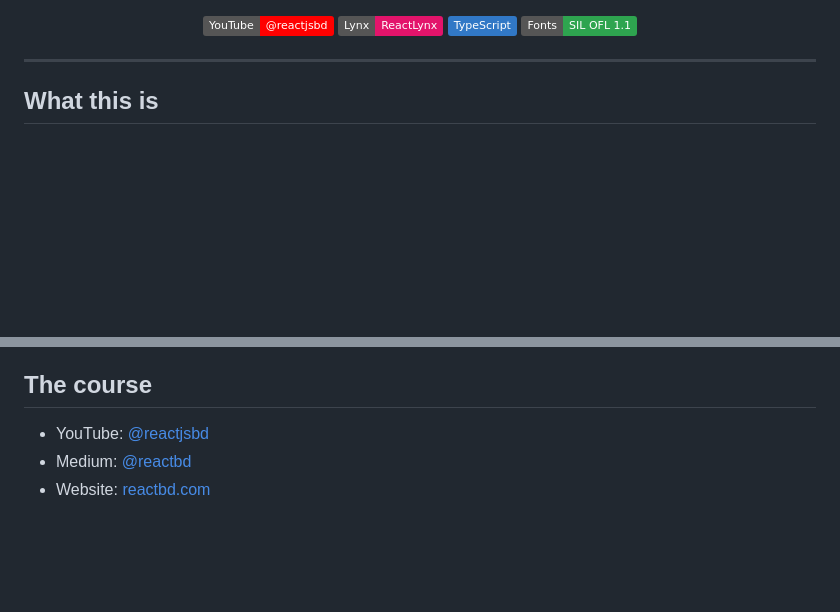
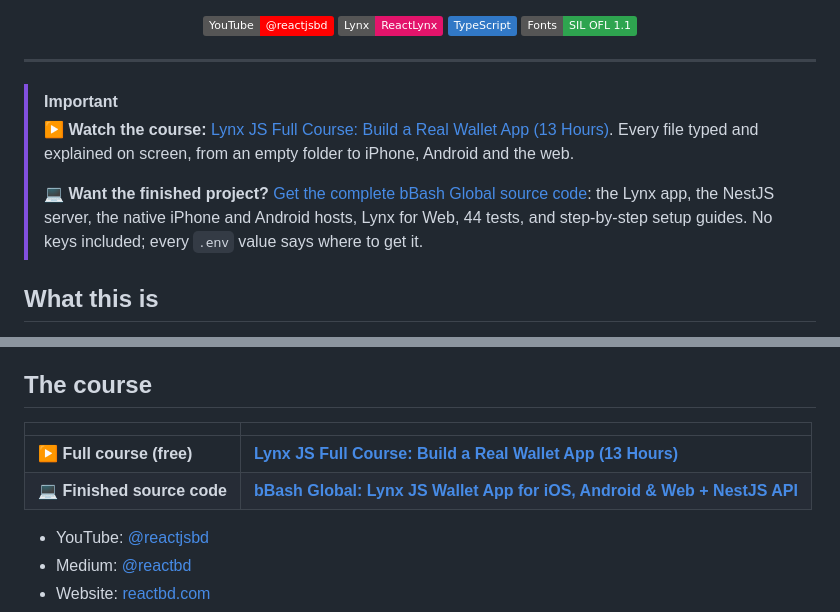
Before and after one commit to noorjsdivs/bbash-lynxjs-starter-kits, a Markdown page: README.md, 2 parts joined by grey strips. Drawn GitHub-style; badges without logos; blank space fills up the shorter version.

Commit message:
Link the full course video and the finished source code

```diff
--- a/README.md
+++ b/README.md
@@ -19,6 +24,11 @@
 </p>
 
 ---
+
+> [!IMPORTANT]
+> **▶ Watch the course:** [Lynx JS Full Course: Build a Real Wallet App (13 Hours)](https://youtu.be/FQLa16GoUQw). Every file typed and explained on screen, from an empty folder to iPhone, Android and the web.
+>
+> **💻 Want the finished project?** [Get the complete bBash Global source code](https://buymeacoffee.com/reactbd/e/601029): the Lynx app, the NestJS server, the native iPhone and Android hosts, Lynx for Web, 44 tests, and step-by-step setup guides. No keys included; every `.env` value says where to get it.
 
 ## What this is
 
@@ -83,6 +93,11 @@ Copy the rest the same way when its lesson comes up, so your project grows in th
 
 ## The course
 
+| | |
+| --- | --- |
+| ▶ **Full course (free)** | **[Lynx JS Full Course: Build a Real Wallet App (13 Hours)](https://youtu.be/FQLa16GoUQw)** |
+| 💻 **Finished source code** | **[bBash Global: Lynx JS Wallet App for iOS, Android & Web + NestJS API](https://buymeacoffee.com/reactbd/e/601029)** |
+
 - YouTube: [@reactjsbd](https://www.youtube.com/@reactjsbd)
 - Medium: [@reactbd](https://medium.com/@reactbd)
 - Website: [reactbd.com](https://reactbd.com)
```
Also changed, not shown: other parts of README.md (+7 -2 lines), .github/images/banner.jpg.
